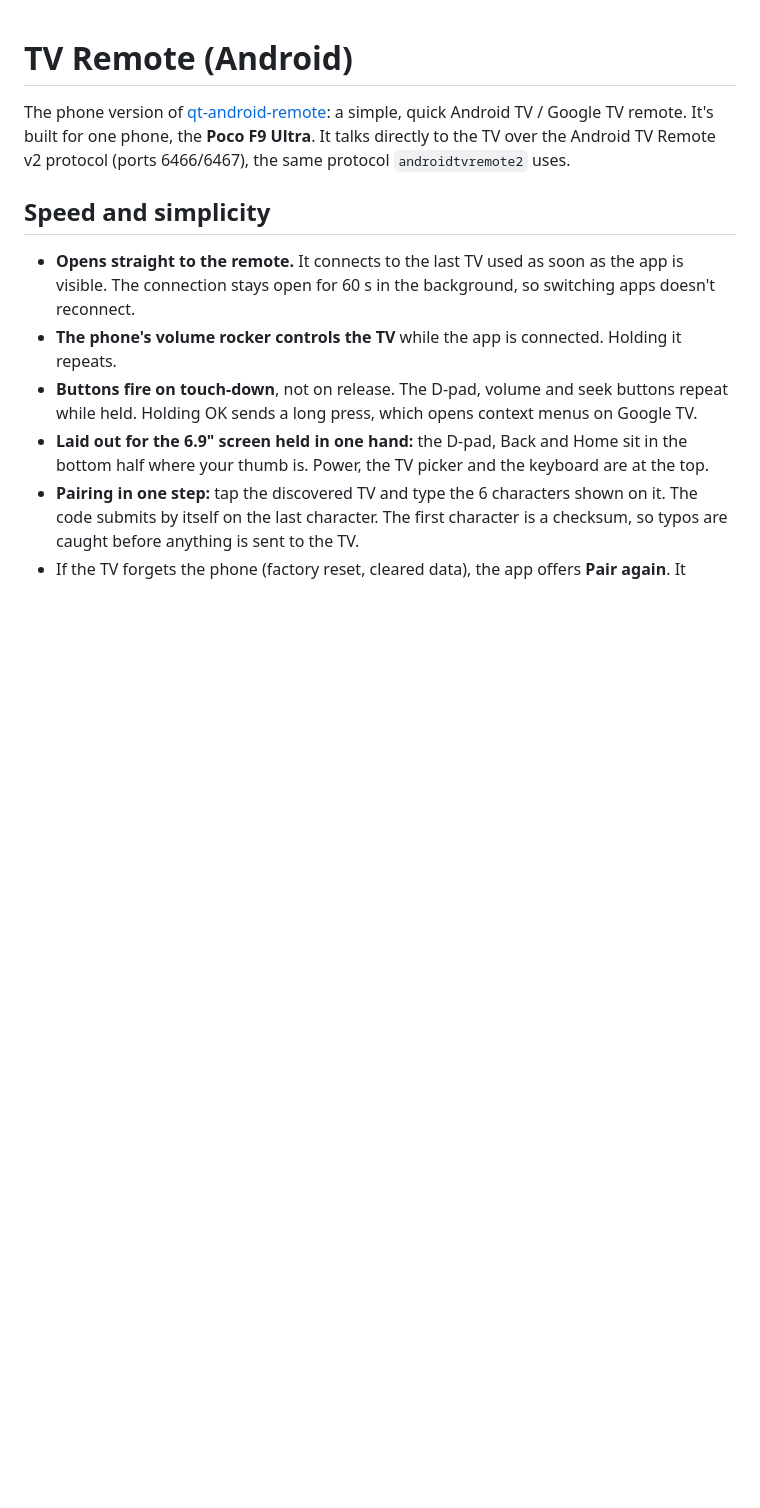
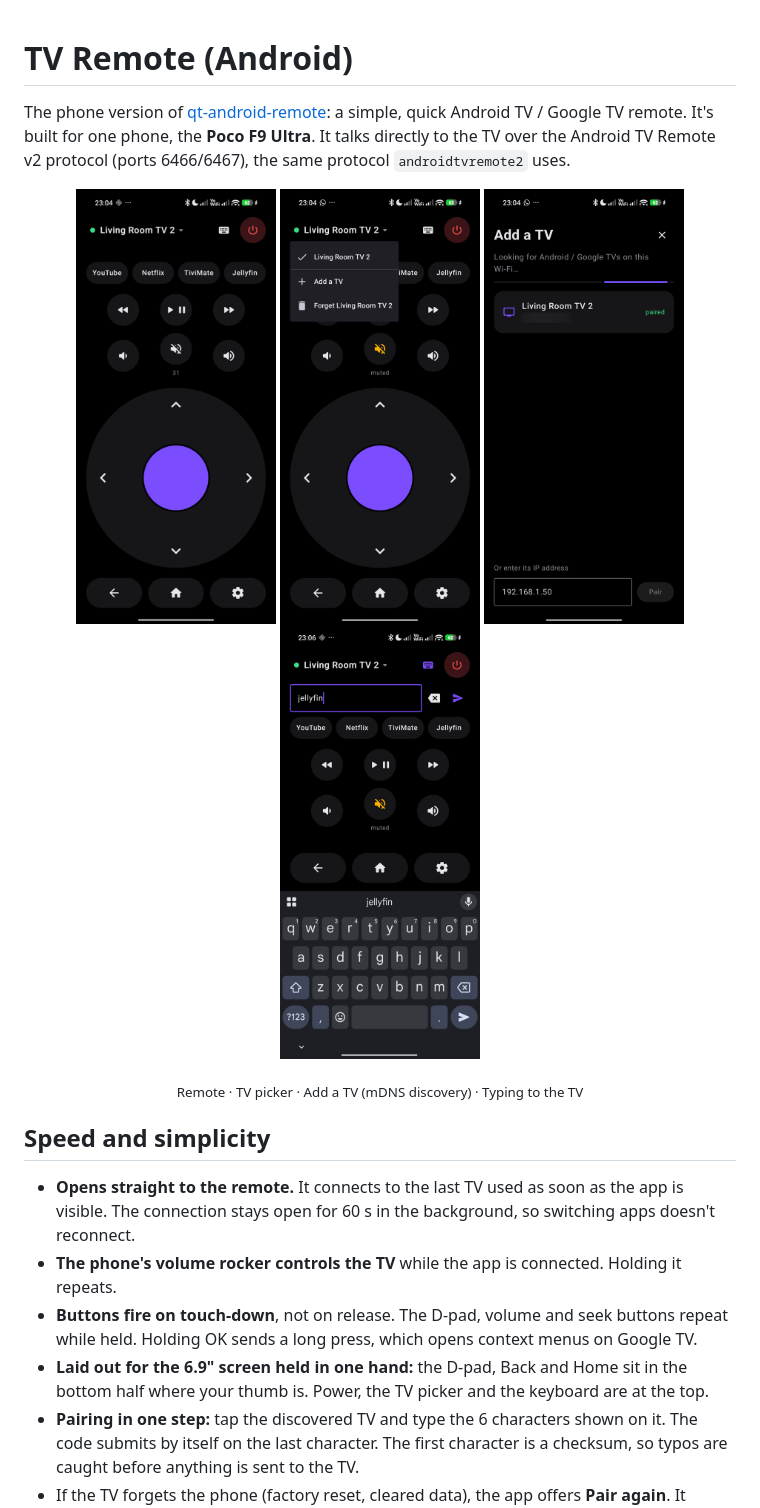
Before and after one commit to dmarkey/tv-remote-android, a Markdown page: README.md, the part around the change. Drawn GitHub-style; pictures changed too: docs/screenshots/add-tv.png (added), docs/screenshots/keyboard.png (added), docs/screenshots/remote.png (added); blank space fills up the shorter version.

```diff
--- a/README.md
+++ b/README.md
@@ -4,6 +4,14 @@ The phone version of [qt-android-remote](https://github.com/dmarkey/qt-android-r
 Android TV / Google TV remote. It's built for one phone, the **Poco F9 Ultra**.
 It talks directly to the TV over the Android TV Remote v2 protocol (ports 6466/6467),
 the same protocol `androidtvremote2` uses.
+
+<p align="center">
+  <img src="docs/screenshots/remote.png" alt="Remote screen" width="200">
+  <img src="docs/screenshots/tv-picker.png" alt="TV picker" width="200">
+  <img src="docs/screenshots/add-tv.png" alt="Add a TV with network discovery" width="200">
+  <img src="docs/screenshots/keyboard.png" alt="Typing to the TV" width="200">
+</p>
+<p align="center"><sub>Remote · TV picker · Add a TV (mDNS discovery) · Typing to the TV</sub></p>
 
 ## Speed and simplicity
 
```
Also changed, not shown: 1 other file.
